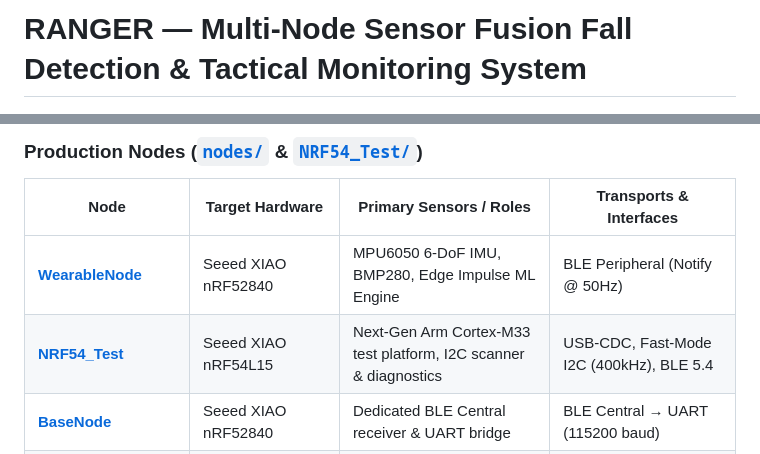
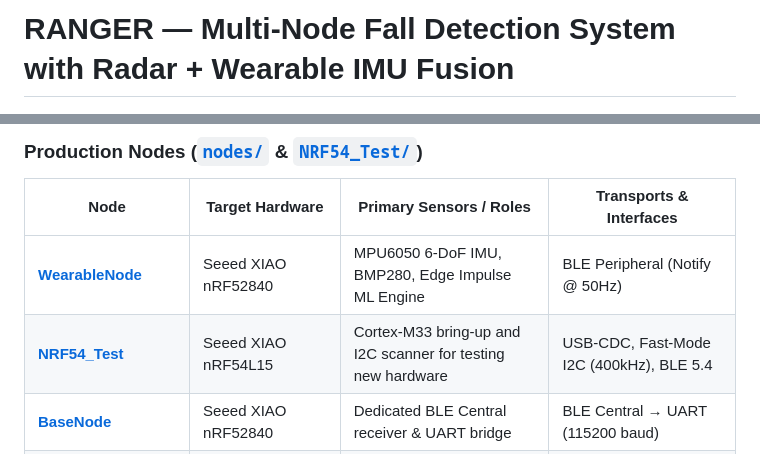
Before and after one commit to Trip64/RadarBasedFallDetect-RANGER, a Markdown page: README.md, 2 parts joined by grey strips. Drawn GitHub-style.

```diff
--- a/README.md
+++ b/README.md
@@ -1,3 +1,3 @@
-# RANGER — Multi-Node Sensor Fusion Fall Detection & Tactical Monitoring System
+# RANGER — Multi-Node Fall Detection System with Radar + Wearable IMU Fusion
 
 [![License: MIT](https://img.shields.io/badge/License-MIT-yellow.svg)](https://opensource.org/licenses/MIT)
@@ -98,7 +98,7 @@ flowchart TD
 | Node | Target Hardware | Primary Sensors / Roles | Transports & Interfaces |
 |---|---|---|---|
 | [**WearableNode**](nodes/WearableNode/) | Seeed XIAO nRF52840 | MPU6050 6-DoF IMU, BMP280, Edge Impulse ML Engine | BLE Peripheral (Notify @ 50Hz) |
-| [**NRF54_Test**](NRF54_Test/) | Seeed XIAO nRF54L15 | Next-Gen Arm Cortex-M33 test platform, I2C scanner & diagnostics | USB-CDC, Fast-Mode I2C (400kHz), BLE 5.4 |
+| [**NRF54_Test**](NRF54_Test/) | Seeed XIAO nRF54L15 | Cortex-M33 bring-up and I2C scanner for testing new hardware | USB-CDC, Fast-Mode I2C (400kHz), BLE 5.4 |
 | [**BaseNode**](nodes/BaseNode/) | Seeed XIAO nRF52840 | Dedicated BLE Central receiver & UART bridge | BLE Central &rarr; UART (115200 baud) |
 | [**FusionNode**](nodes/FusionNode/) | Raspberry Pi Pico (RP2040) | Fall FSM brain, RD-03D 24GHz mmWave radar, relay power gate | UART (256k & 115k), I2C Slave (`0x42`) |
 | [**CrowPanel**](nodes/CrowPanel/) | CrowPanel Advance 4.3" (ESP32-S3) | ST7265 800x480 IPS display, GT911 touch, TCA9534 expander | I2C Master, ESP-NOW, Wi-Fi Station |
```
Also changed, not shown: other parts of README.md (+24 -24 lines).
